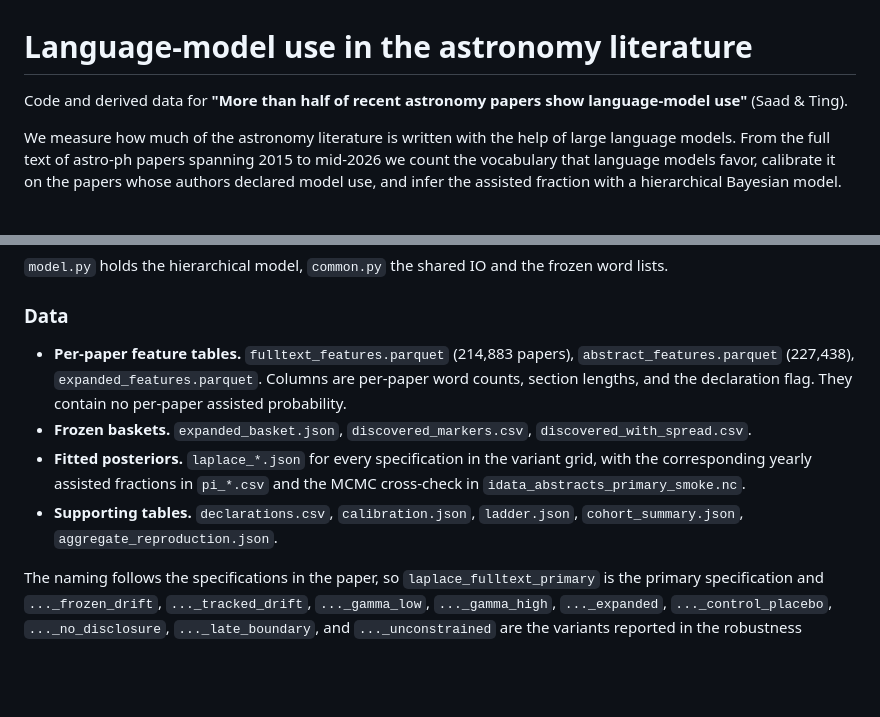
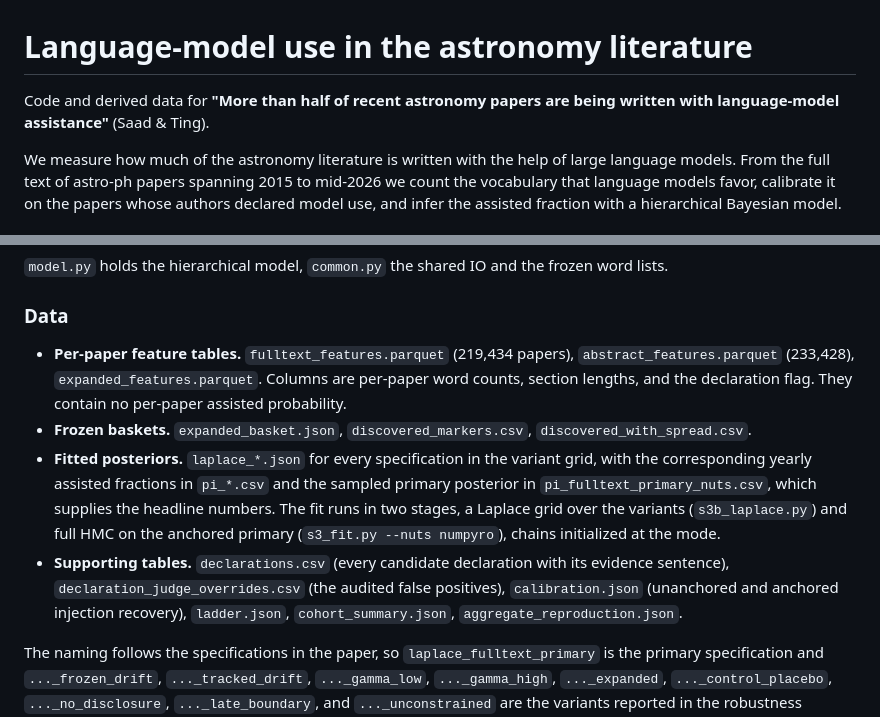
Before and after one commit to seratsaad/llm-in-astro-ph, a Markdown page: README.md, 2 parts joined by grey strips. Drawn GitHub-style; blank space fills up the shorter version.

Commit message:
Update the README for the two-stage fit and released tables

```diff
--- a/README.md
+++ b/README.md
@@ -1,7 +1,7 @@
 # Language-model use in the astronomy literature
 
-Code and derived data for **"More than half of recent astronomy papers show
-language-model use"** (Saad & Ting).
+Code and derived data for **"More than half of recent astronomy papers are
+being written with language-model assistance"** (Saad & Ting).
 
 We measure how much of the astronomy literature is written with the help of
 large language models. From the full text of astro-ph papers spanning 2015 to
@@ -43,17 +43,22 @@ frozen word lists.
 
 ### Data
 
-- **Per-paper feature tables.** `fulltext_features.parquet` (214,883 papers),
-  `abstract_features.parquet` (227,438), `expanded_features.parquet`. Columns
+- **Per-paper feature tables.** `fulltext_features.parquet` (219,434 papers),
+  `abstract_features.parquet` (233,428), `expanded_features.parquet`. Columns
   are per-paper word counts, section lengths, and the declaration flag. They
   contain no per-paper assisted probability.
 - **Frozen baskets.** `expanded_basket.json`, `discovered_markers.csv`,
   `discovered_with_spread.csv`.
 - **Fitted posteriors.** `laplace_*.json` for every specification in the
   variant grid, with the corresponding yearly assisted fractions in `pi_*.csv`
-  and the MCMC cross-check in `idata_abstracts_primary_smoke.nc`.
-- **Supporting tables.** `declarations.csv`, `calibration.json`, `ladder.json`,
-  `cohort_summary.json`, `aggregate_reproduction.json`.
+  and the sampled primary posterior in `pi_fulltext_primary_nuts.csv`, which
+  supplies the headline numbers. The fit runs in two stages, a Laplace grid
+  over the variants (`s3b_laplace.py`) and full HMC on the anchored primary
+  (`s3_fit.py --nuts numpyro`), chains initialized at the mode.
+- **Supporting tables.** `declarations.csv` (every candidate declaration with
+  its evidence sentence), `declaration_judge_overrides.csv` (the audited
+  false positives), `calibration.json` (unanchored and anchored injection
+  recovery), `ladder.json`, `cohort_summary.json`, `aggregate_reproduction.json`.
 
 The naming follows the specifications in the paper, so `laplace_fulltext_primary`
 is the primary specification and `..._frozen_drift`, `..._tracked_drift`,
```
